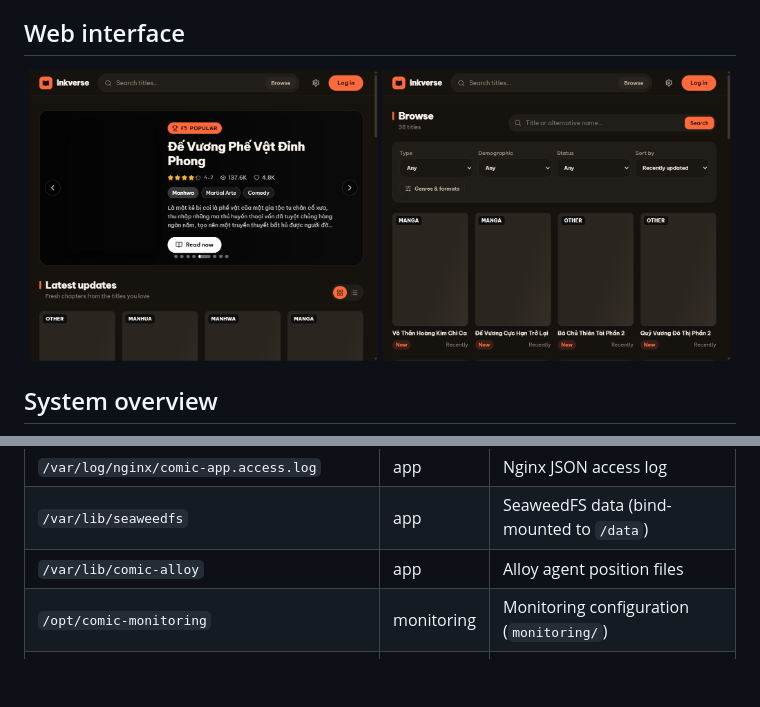
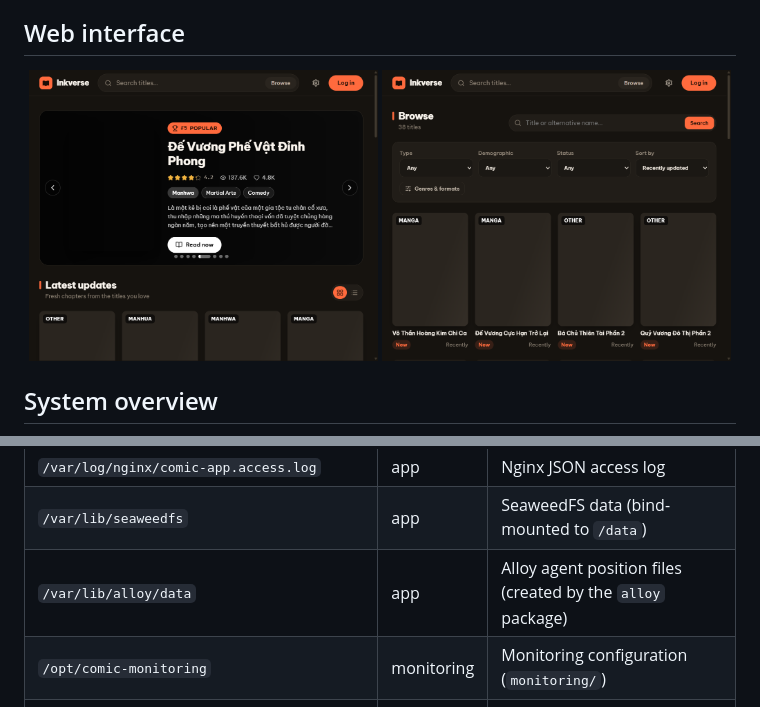
Before and after one commit to nhatphan2127/comic-app, a Markdown page: README.md, 2 parts joined by grey strips. Rendered like a GitHub page; blank space fills up the shorter version.

```diff
--- a/README.md
+++ b/README.md
@@ -5,8 +5,8 @@ Inkverse is a website for discovering and reading manga, manhwa, and manhua. Rea
 ## Web interface
 
 <p align="center">
-  <img src="docs/screenshots/home.png" alt="Inkverse home page with featured comics and latest updates" width="49%" />
-  <img src="docs/screenshots/browse.png" alt="Inkverse browse page with search and comic filters" width="49%" />
+  <img src="home.png" alt="Inkverse home page with featured comics and latest updates" width="49%" />
+  <img src="browse.png" alt="Inkverse browse page with search and comic filters" width="49%" />
 </p>
 
 ## System overview
@@ -171,7 +165,7 @@ flowchart LR
 | `/var/log/comic-app` | app | Backend logs (`LOG_DIR`), read by the Alloy agent |
 | `/var/log/nginx/comic-app.access.log` | app | Nginx JSON access log |
 | `/var/lib/seaweedfs` | app | SeaweedFS data (bind-mounted to `/data`) |
-| `/var/lib/comic-alloy` | app | Alloy agent position files |
+| `/var/lib/alloy/data` | app | Alloy agent position files (created by the `alloy` package) |
 | `/opt/comic-monitoring` | monitoring | Monitoring configuration (`monitoring/`) |
 | `/var/lib/comic-monitoring/{prometheus,loki,grafana}` | monitoring | Monitoring data |
 
```
Also changed, not shown: other parts of README.md (+23 -21 lines), backend/docs/api-conventions.md (+1 -1 lines), browse.png (renamed from docs/screenshots/browse.png), home.png (renamed from docs/screenshots/home.png), mermaid-diagram(1).png (added), mermaid-diagram(2).png (added), 7 other files.
